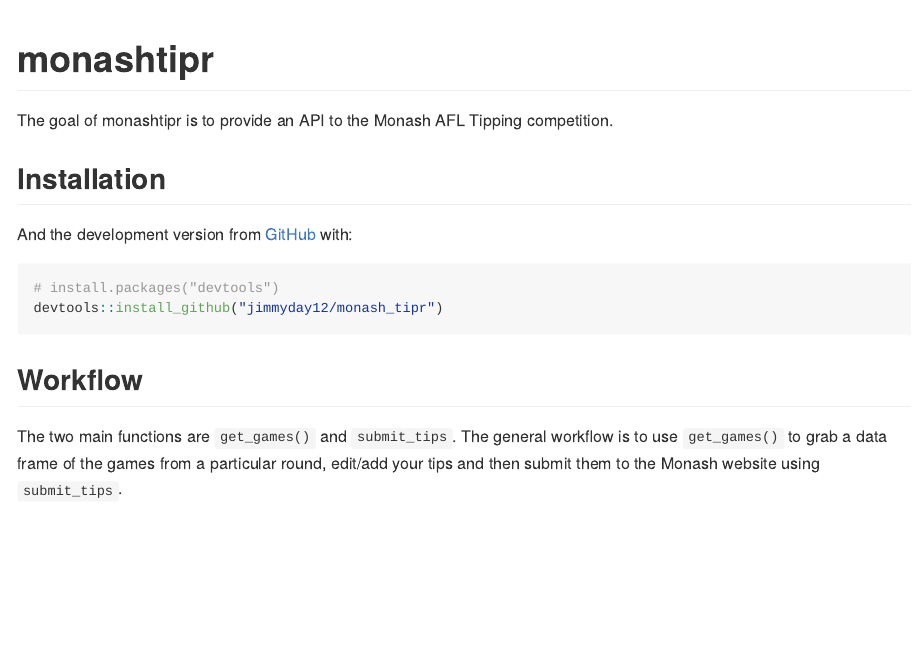
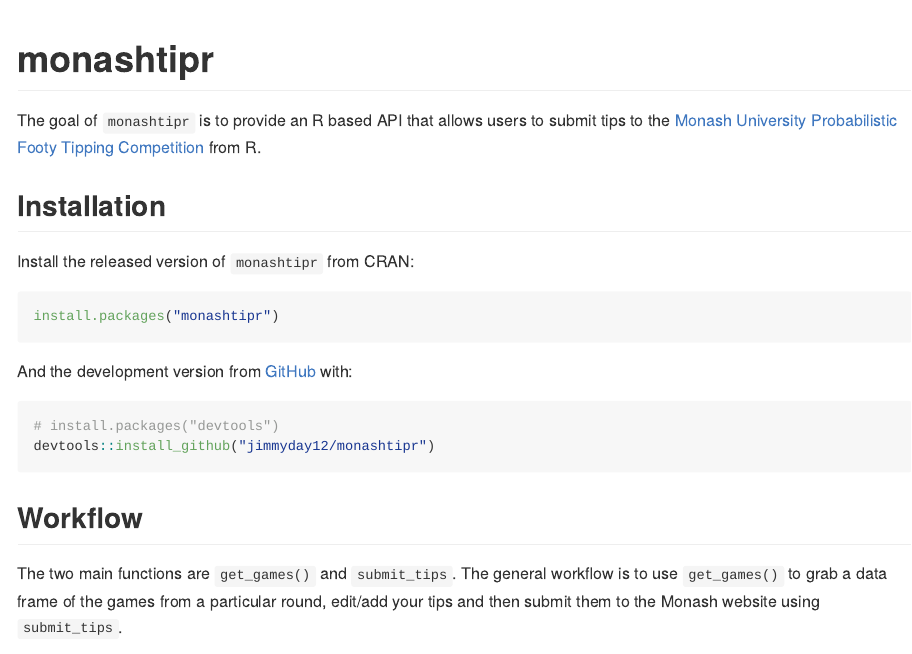
Before and after one commit to jimmyday12/monashtipr, an R Markdown document (README.Rmd): the page in a window 1100 px wide, from its top. The pictures show the output file README.md that the author committed with the source, drawn offline in the style of GitHub; badge pictures from the web are left out.

Commit message:
updating readme with CRAN status

````diff
--- a/README.Rmd
+++ b/README.Rmd
@@ -21,16 +25,23 @@
-[![R build status](https://github.com/jimmyday12/monash_tipr/workflows/R-CMD-check/badge.svg)](https://github.com/jimmyday12/monash_tipr/actions)
+
 <!-- badges: end -->
 
-The goal of monashtipr is to provide an API to the Monash AFL Tipping competition.
+The goal of `monashtipr` is to provide an R based API that allows users to submit tips to the [Monash University Probabilistic Footy Tipping Competition](https://probabilistic-footy.monash.edu/~footy/) from R.
 
 ## Installation
+
+Install the released version of `monashtipr` from CRAN:
+
+```{r cran-installation, eval = FALSE}
+install.packages("monashtipr")
+```
 
 And the development version from [GitHub](https://github.com/) with:
 
 ``` {r, eval = FALSE, results = 'hide'}
 # install.packages("devtools")
-devtools::install_github("jimmyday12/monash_tipr")
+devtools::install_github("jimmyday12/monashtipr")
 ```
+
 ## Workflow
 
 The two main functions are `get_games()` and `submit_tips`. The general workflow is to use `get_games()` to grab a data frame of the games from a particular round, edit/add your tips and then submit them to the Monash website using `submit_tips`.
````
Also changed, not shown: README.md, README.Rmd (6 more changed lines).
